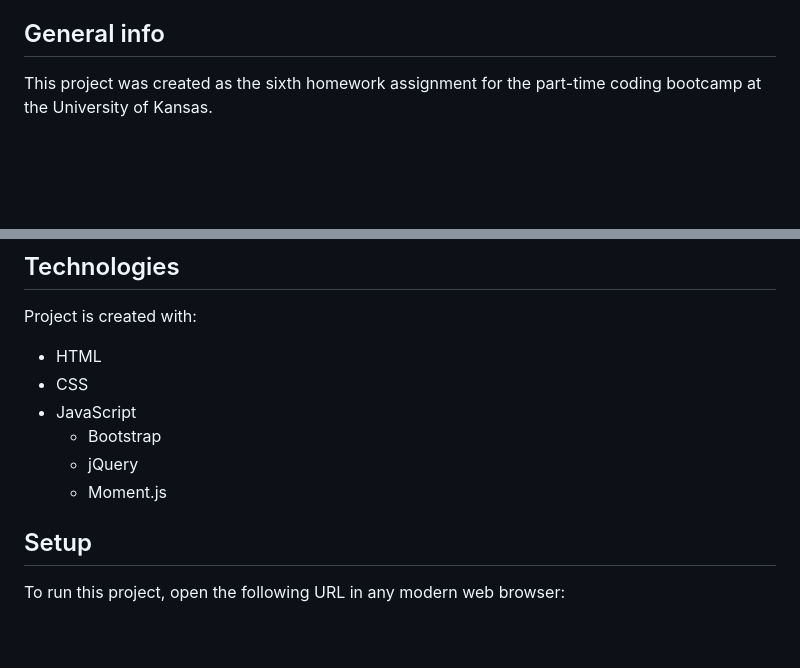
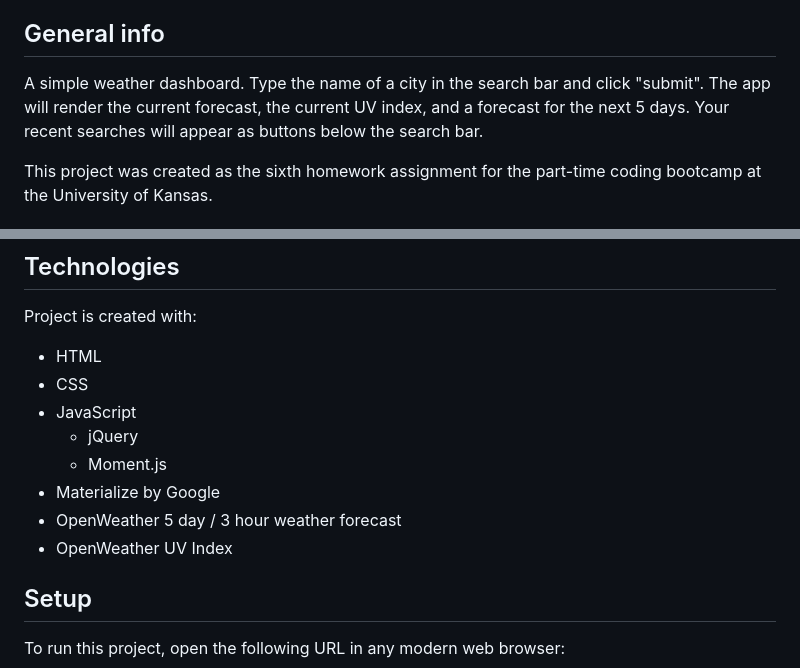
Before and after one commit to gregstead/06_weather_dashboard, a Markdown page: README.md, 2 parts joined by grey strips. GitHub-like rendering; blank space fills up the shorter version.

Commit message:
Edited README and added screenshots

```diff
--- a/README.md
+++ b/README.md
@@ -8,6 +8,8 @@
 * [Setup](#setup)
 
 ## General info
+
+A simple weather dashboard. Type the name of a city in the search bar and click "submit". The app will render the current forecast, the current UV index, and a forecast for the next 5 days. Your recent searches will appear as buttons below the search bar.
 
 This project was created as the sixth homework assignment for the part-time coding bootcamp at the University of Kansas.
 
@@ -24,9 +26,11 @@ Project is created with:
 * HTML
 * CSS
 * JavaScript
-  * Bootstrap
   * jQuery
   * Moment.js
+* Materialize by Google
+* OpenWeather 5 day / 3 hour weather forecast
+* OpenWeather UV Index
 
 ## Setup
 
```
Also changed, not shown: assets/screenshot1.png (added), assets/screenshot2.png (added).
